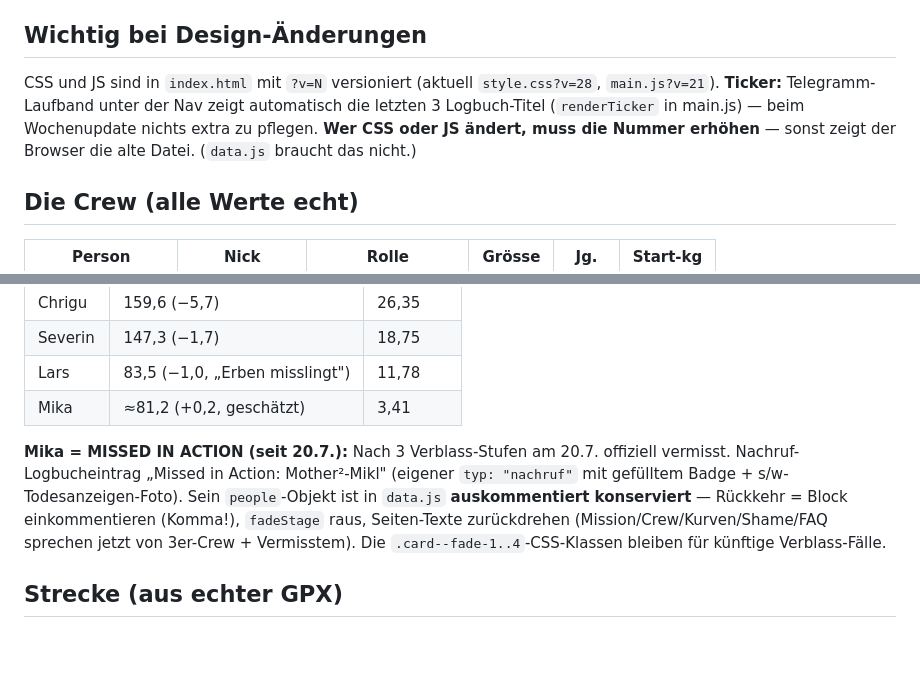
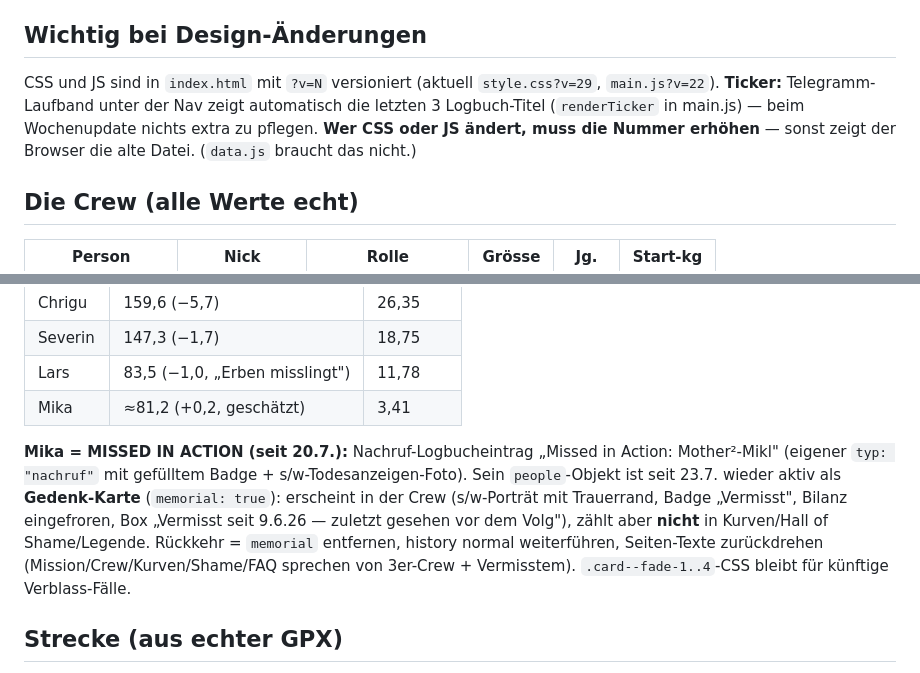
Before and after one commit to schafrod/skinny-bitches, a Markdown page: ENTWICKLUNG.md, 2 parts joined by grey strips. Rendered like a GitHub page; blank space fills up the shorter version.

Commit message:
ENTWICKLUNG.md: Gedenk-Karte + Versionen v29/v22
Co-Authored-By: Claude Fable 5 <noreply@anthropic.com>

```diff
--- a/ENTWICKLUNG.md
+++ b/ENTWICKLUNG.md
@@ -34,7 +34,7 @@ In `data.js` bei jeder Person unten im `history`-Array einen Eintrag anhängen:
 **Lauf-Fotos:** Ein Logbuch-Eintrag kann `photoDir` + `photos: [{ file, caption }]` haben → Thumbnail-Reihe unter dem Text, Klick öffnet ein Lightbox-Overlay (`wireLightbox` in main.js; Esc/Klick schliesst). Bilder liegen in `assets/runs/JJJJ-MM-TT/`: pro Foto `<slug>.jpg` (Vollbild ~1600px) **und** `<slug>-t.jpg` (Thumb ~440px). Original-Fotos kommen nach `Fotos/` (gitignored) und werden mit PIL verkleinert/komprimiert (EXIF-Drehung via `ImageOps.exif_transpose`), Vintage-Sepia per CSS-`filter`.
 
 ## Wichtig bei Design-Änderungen
-CSS und JS sind in `index.html` mit `?v=N` versioniert (aktuell `style.css?v=28`, `main.js?v=21`). **Ticker:** Telegramm-Laufband unter der Nav zeigt automatisch die letzten 3 Logbuch-Titel (`renderTicker` in main.js) — beim Wochenupdate nichts extra zu pflegen. **Wer CSS oder JS ändert, muss die Nummer erhöhen** — sonst zeigt der Browser die alte Datei. (`data.js` braucht das nicht.)
+CSS und JS sind in `index.html` mit `?v=N` versioniert (aktuell `style.css?v=29`, `main.js?v=22`). **Ticker:** Telegramm-Laufband unter der Nav zeigt automatisch die letzten 3 Logbuch-Titel (`renderTicker` in main.js) — beim Wochenupdate nichts extra zu pflegen. **Wer CSS oder JS ändert, muss die Nummer erhöhen** — sonst zeigt der Browser die alte Datei. (`data.js` braucht das nicht.)
 
 ## Die Crew (alle Werte echt)
 | Person | Nick | Rolle | Grösse | Jg. | Start-kg |
@@ -60,7 +60,7 @@ Läufe bis **29.6.**: 1.6. Auftakt · 8.6. Chrigu solo (Anaconda) · 9.6. Crew k
 | Lars | 83,5 (−1,0, „Erben misslingt") | 11,78 |
 | Mika | ≈81,2 (+0,2, geschätzt) | 3,41 |
 
-**Mika = MISSED IN ACTION (seit 20.7.):** Nach 3 Verblass-Stufen am 20.7. offiziell vermisst. Nachruf-Logbucheintrag „Missed in Action: Mother²-Mikl" (eigener `typ: "nachruf"` mit gefülltem Badge + s/w-Todesanzeigen-Foto). Sein `people`-Objekt ist in `data.js` **auskommentiert konserviert** — Rückkehr = Block einkommentieren (Komma!), `fadeStage` raus, Seiten-Texte zurückdrehen (Mission/Crew/Kurven/Shame/FAQ sprechen jetzt von 3er-Crew + Vermisstem). Die `.card--fade-1..4`-CSS-Klassen bleiben für künftige Verblass-Fälle.
+**Mika = MISSED IN ACTION (seit 20.7.):** Nachruf-Logbucheintrag „Missed in Action: Mother²-Mikl" (eigener `typ: "nachruf"` mit gefülltem Badge + s/w-Todesanzeigen-Foto). Sein `people`-Objekt ist seit 23.7. wieder aktiv als **Gedenk-Karte** (`memorial: true`): erscheint in der Crew (s/w-Porträt mit Trauerrand, Badge „Vermisst", Bilanz eingefroren, Box „Vermisst seit 9.6.26 — zuletzt gesehen vor dem Volg"), zählt aber **nicht** in Kurven/Hall of Shame/Legende. Rückkehr = `memorial` entfernen, history normal weiterführen, Seiten-Texte zurückdrehen (Mission/Crew/Kurven/Shame/FAQ sprechen von 3er-Crew + Vermisstem). `.card--fade-1..4`-CSS bleibt für künftige Verblass-Fälle.
 
 ## Strecke (aus echter GPX)
 Rundkurs Schinti → Boltigen → Schinti, **2,79 km, 159 hm, höchster Punkt 855 m**. Höhenprofil ist aus der echten GPX gezeichnet (`Skinny-Bitch-Track.gpx`, liegt auf Christians Desktop), im flachen SchweizMobil-Maßstab mit beschrifteten Achsen. (Anzeige rundet auf 1 Kommastelle → „2,8 km".)
```
